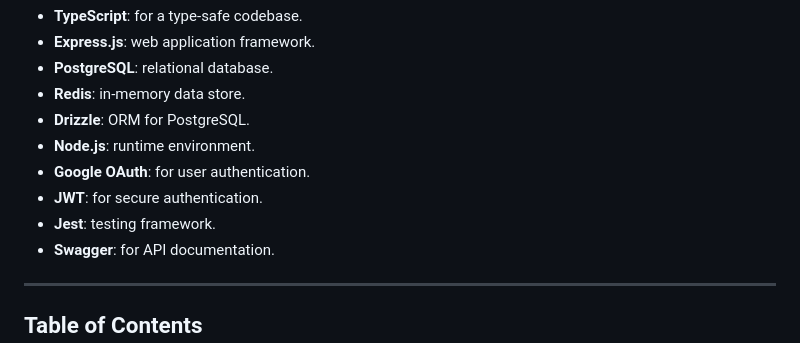
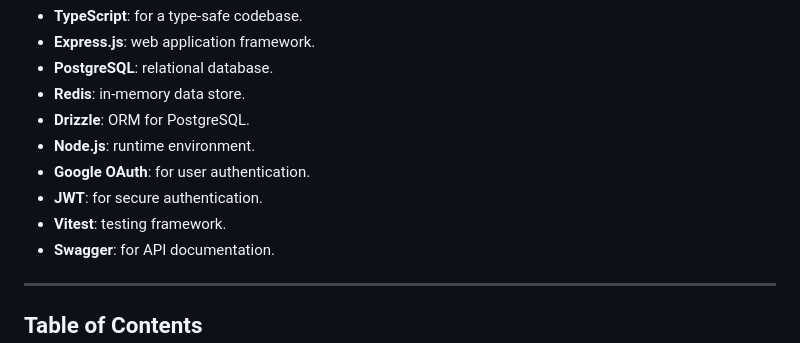
Before and after one commit to cybergaz/url-shortner, a Markdown page: README.md, the part around the change. Drawn GitHub-style.

Commit message:
update: README

```diff
--- a/README.md
+++ b/README.md
@@ -19,7 +19,7 @@ A robust URL shortener service that allows users to create short links, track an
 - **Node.js**: runtime environment.
 - **Google OAuth**: for user authentication.
 - **JWT**: for secure authentication.
-- **Jest**: testing framework.
+- **Vitest**: testing framework.
 - **Swagger**: for API documentation.
 
 ---
```
